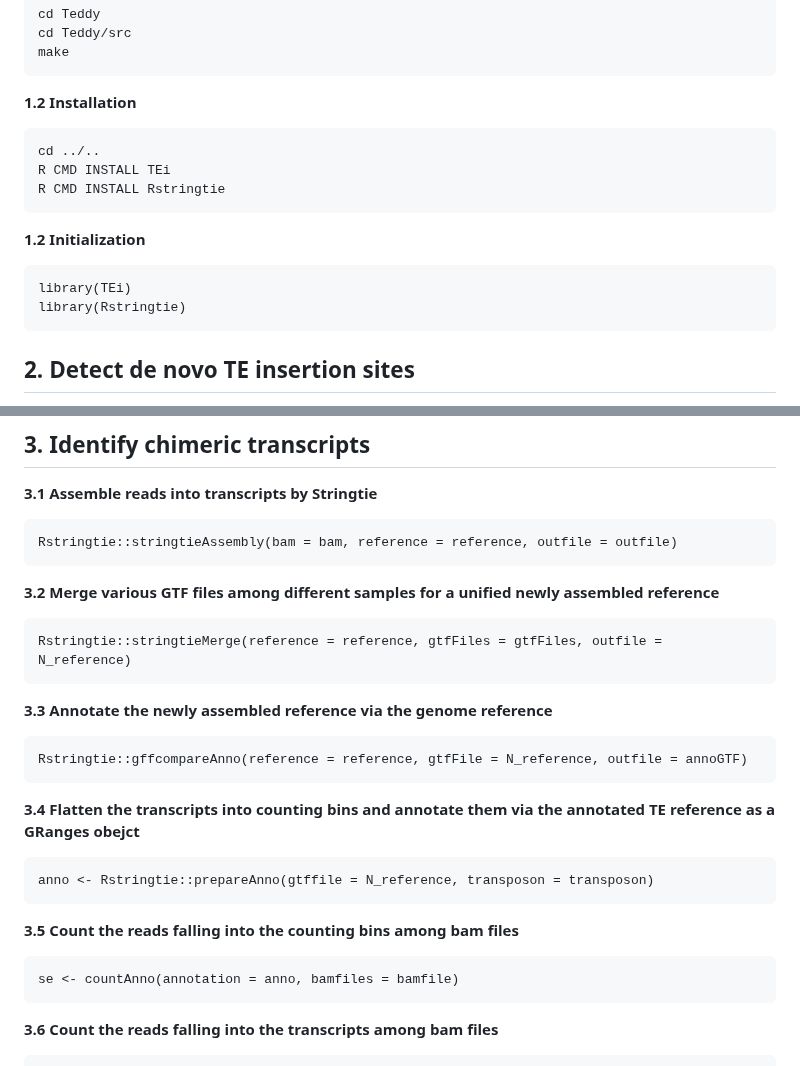
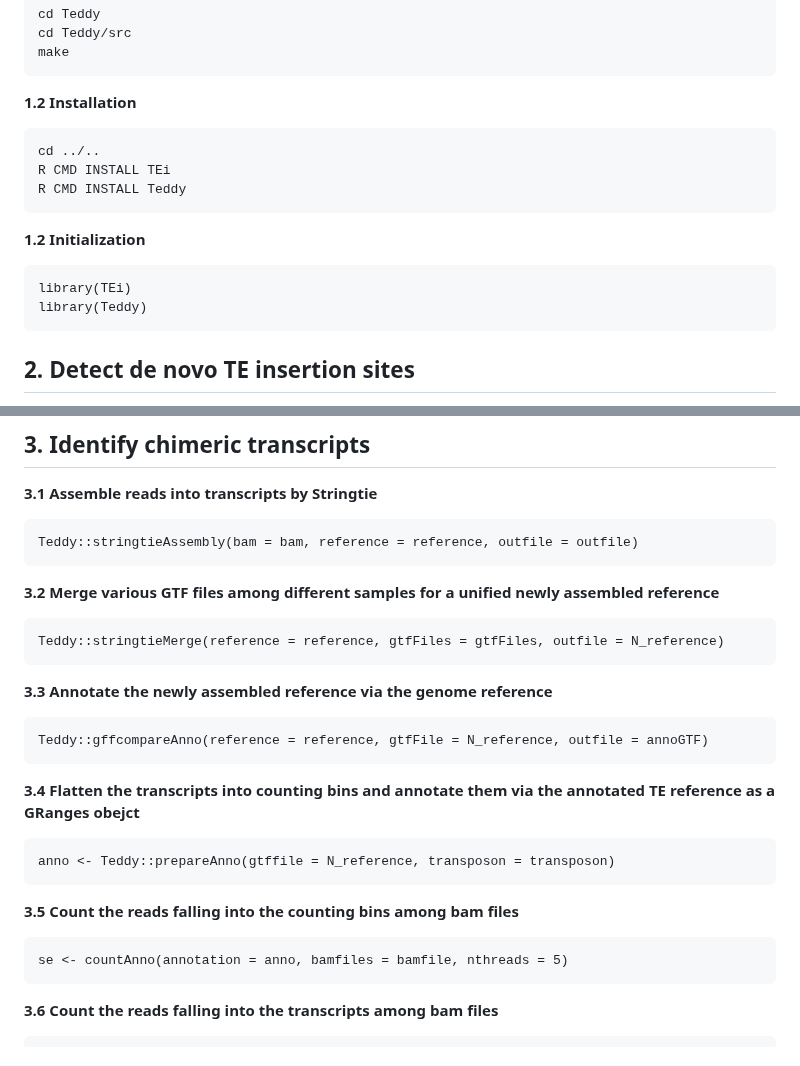
Before and after one commit to YeehanXiao/Teddy, a Markdown page: README.md, 2 parts joined by grey strips. Rendered like a GitHub page.

````diff
--- a/README.md
+++ b/README.md
@@ -25,12 +25,12 @@ make
 ```{shell install, warning=FALSE, eval=FALSE,message=FALSE}
 cd ../..
 R CMD INSTALL TEi
-R CMD INSTALL Rstringtie
+R CMD INSTALL Teddy
 ```
 **1.2 Initialization**
 ```{r init, warning=FALSE, eval=FALSE,message=FALSE}
 library(TEi)
-library(Rstringtie)
+library(Teddy)
 ```
 
 ## 2. Detect de novo TE insertion sites
@@ -57,27 +57,27 @@ TEi::processInsertion(file = outBed)
 ## 3. Identify chimeric transcripts
 **3.1 Assemble reads into transcripts by Stringtie**
 ```{r assemble, warning=FALSE, eval=FALSE, message=FALSE}
-Rstringtie::stringtieAssembly(bam = bam, reference = reference, outfile = outfile)
+Teddy::stringtieAssembly(bam = bam, reference = reference, outfile = outfile)
 ```
 
 **3.2 Merge various GTF files among different samples for a unified newly assembled reference**
 ```{r merge, warning=FALSE, eval=FALSE, message=FALSE}
-Rstringtie::stringtieMerge(reference = reference, gtfFiles = gtfFiles, outfile = N_reference)
+Teddy::stringtieMerge(reference = reference, gtfFiles = gtfFiles, outfile = N_reference)
 ```
 
 **3.3 Annotate the newly assembled reference via the genome reference**
 ```{r anno, warning=FALSE, eval=FALSE, message=FALSE}
-Rstringtie::gffcompareAnno(reference = reference, gtfFile = N_reference, outfile = annoGTF)
+Teddy::gffcompareAnno(reference = reference, gtfFile = N_reference, outfile = annoGTF)
 ```
 
 **3.4 Flatten the transcripts into counting bins and annotate them via the annotated TE reference as a GRanges obejct**
 ```{r repeats, warning=FALSE, eval=FALSE, message=FALSE}
-anno <- Rstringtie::prepareAnno(gtffile = N_reference, transposon = transposon)
+anno <- Teddy::prepareAnno(gtffile = N_reference, transposon = transposon)
 ```
 
 **3.5 Count the reads falling into the counting bins among bam files**
 ```{r count, warning=FALSE, eval=FALSE, message=FALSE}
-se <- countAnno(annotation = anno, bamfiles = bamfile)
+se <- countAnno(annotation = anno, bamfiles = bamfile, nthreads = 5)
 ```
 
 **3.6  Count the reads falling into the transcripts among bam files**
````
